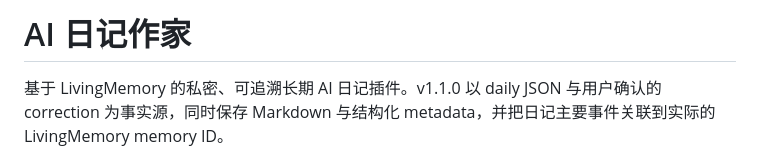
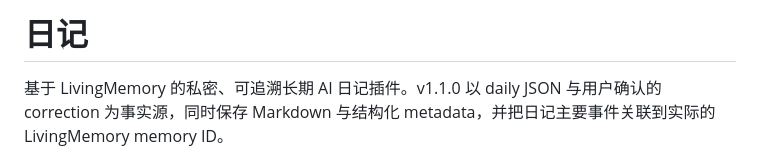
Before and after one commit to aganwkh/astrbot_plugin_diary_writer, a Markdown page: README.md, the part around the change. GitHub-like rendering.

Commit message:
Change project title and update README content
Updated project title and clarified description.

```diff
--- a/README.md
+++ b/README.md
@@ -1,4 +1,4 @@
-# AI 日记作家
+# 日记
 
 基于 LivingMemory 的私密、可追溯长期 AI 日记插件。v1.1.0 以 daily JSON 与用户确认的 correction 为事实源，同时保存 Markdown 与结构化 metadata，并把日记主要事件关联到实际的 LivingMemory memory ID。
 
```
